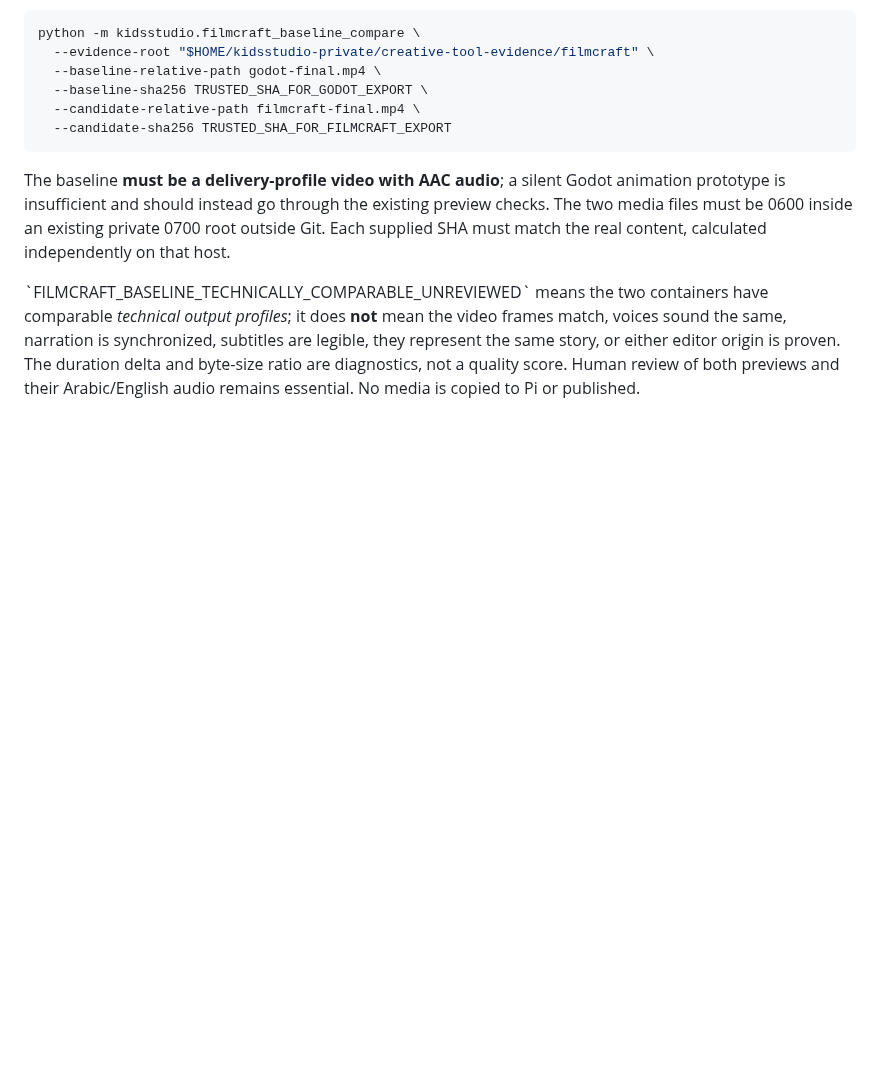
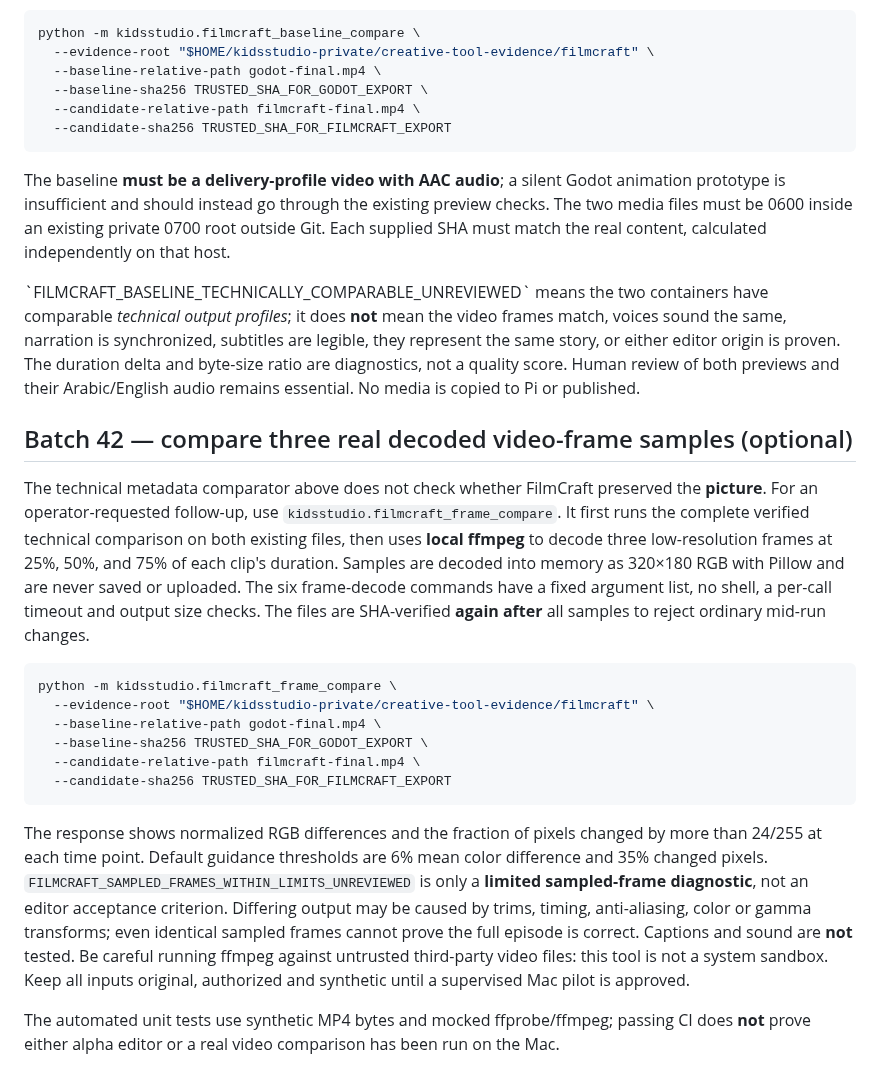
Before and after one commit to ali96adil/KidsStudio, a Markdown page: docs/CRAFT_FILMCRAFT_OPTIONAL_PILOTS.md, the part around the change. Rendered like a GitHub page; blank space fills up the shorter version.

Commit message:
docs: three-timepoint local FilmCraft visual frame comparison and limitations

```diff
--- a/docs/CRAFT_FILMCRAFT_OPTIONAL_PILOTS.md
+++ b/docs/CRAFT_FILMCRAFT_OPTIONAL_PILOTS.md
@@ -95,3 +95,21 @@ python -m kidsstudio.filmcraft_baseline_compare \
 The baseline **must be a delivery-profile video with AAC audio**; a silent Godot animation prototype is insufficient and should instead go through the existing preview checks. The two media files must be 0600 inside an existing private 0700 root outside Git. Each supplied SHA must match the real content, calculated independently on that host.
 
 \`FILMCRAFT_BASELINE_TECHNICALLY_COMPARABLE_UNREVIEWED\` means the two containers have comparable *technical output profiles*; it does **not** mean the video frames match, voices sound the same, narration is synchronized, subtitles are legible, they represent the same story, or either editor origin is proven. The duration delta and byte-size ratio are diagnostics, not a quality score. Human review of both previews and their Arabic/English audio remains essential. No media is copied to Pi or published.
+
+
+## Batch 42 — compare three real decoded video-frame samples (optional)
+
+The technical metadata comparator above does not check whether FilmCraft preserved the **picture**. For an operator-requested follow-up, use `kidsstudio.filmcraft_frame_compare`. It first runs the complete verified technical comparison on both existing files, then uses **local ffmpeg** to decode three low-resolution frames at 25%, 50%, and 75% of each clip's duration. Samples are decoded into memory as 320×180 RGB with Pillow and are never saved or uploaded. The six frame-decode commands have a fixed argument list, no shell, a per-call timeout and output size checks. The files are SHA-verified **again after** all samples to reject ordinary mid-run changes.
+
+~~~bash
+python -m kidsstudio.filmcraft_frame_compare \
+  --evidence-root "$HOME/kidsstudio-private/creative-tool-evidence/filmcraft" \
+  --baseline-relative-path godot-final.mp4 \
+  --baseline-sha256 TRUSTED_SHA_FOR_GODOT_EXPORT \
+  --candidate-relative-path filmcraft-final.mp4 \
+  --candidate-sha256 TRUSTED_SHA_FOR_FILMCRAFT_EXPORT
+~~~
+
+The response shows normalized RGB differences and the fraction of pixels changed by more than 24/255 at each time point. Default guidance thresholds are 6% mean color difference and 35% changed pixels. `FILMCRAFT_SAMPLED_FRAMES_WITHIN_LIMITS_UNREVIEWED` is only a **limited sampled-frame diagnostic**, not an editor acceptance criterion. Differing output may be caused by trims, timing, anti-aliasing, color or gamma transforms; even identical sampled frames cannot prove the full episode is correct. Captions and sound are **not** tested. Be careful running ffmpeg against untrusted third-party video files: this tool is not a system sandbox. Keep all inputs original, authorized and synthetic until a supervised Mac pilot is approved.
+
+The automated unit tests use synthetic MP4 bytes and mocked ffprobe/ffmpeg; passing CI does **not** prove either alpha editor or a real video comparison has been run on the Mac.
```
